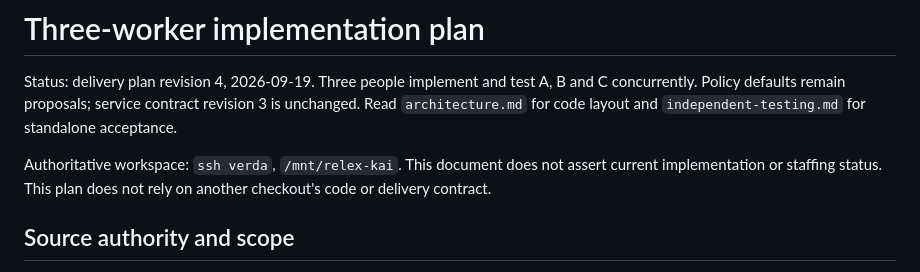
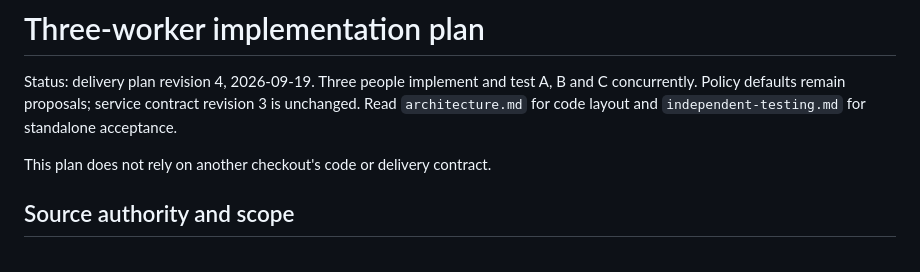
Before and after one commit to pf1cha/relex_challenge_hackathon, a Markdown page: docs/implementation/README.md, the part around the change. Drawn GitHub-style.

Commit message:
fix absolute path

```diff
--- a/docs/implementation/README.md
+++ b/docs/implementation/README.md
@@ -2,7 +2,6 @@
 
 Status: delivery plan revision 4, 2026-09-19. Three people implement and test A, B and C concurrently. Policy defaults remain proposals; service contract revision 3 is unchanged. Read `architecture.md` for code layout and `independent-testing.md` for standalone acceptance.
 
-Authoritative workspace: `ssh verda`, `/mnt/relex-kai`. This document does not assert current implementation or staffing status.
 This plan does not rely on another checkout's code or delivery contract.
 
 ## Source authority and scope
```
